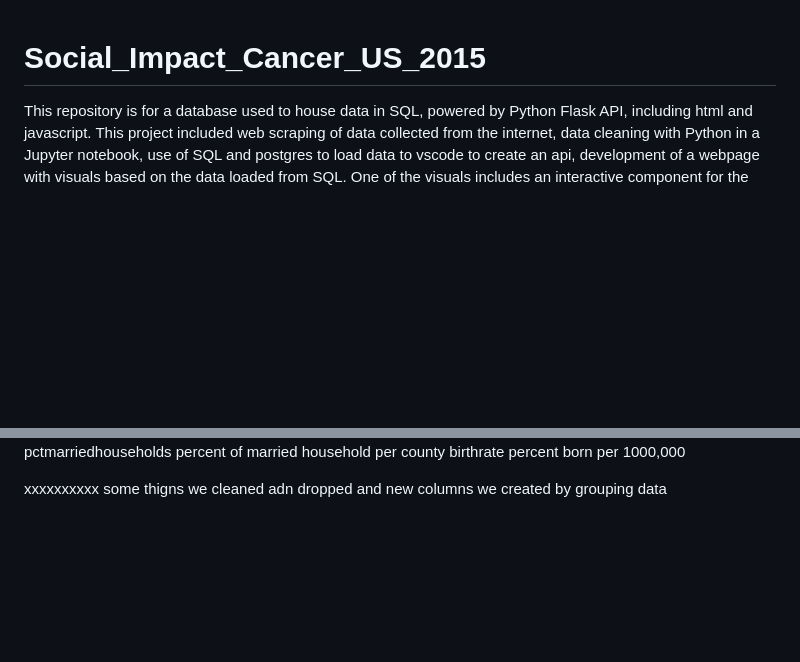
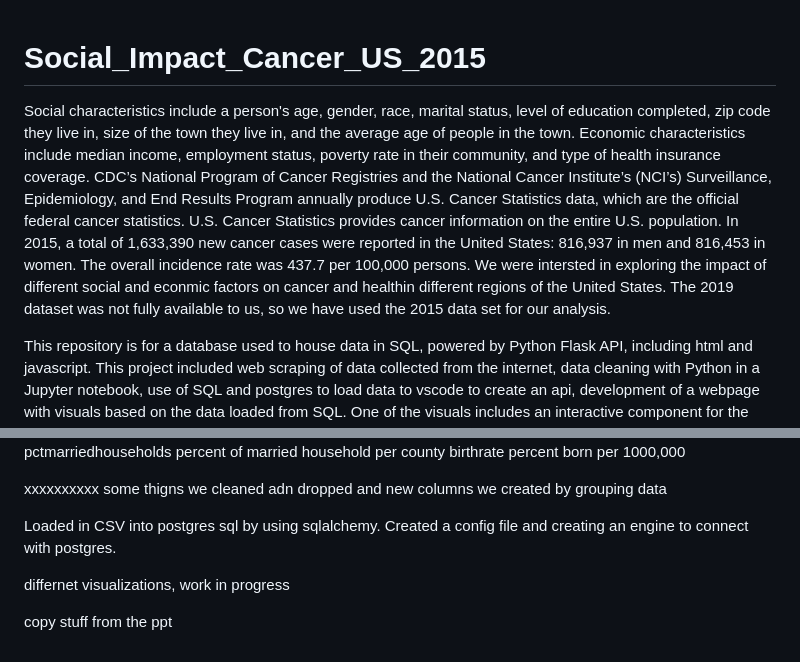
Before and after one commit to CMccormick0003/Social_Impact_Cancer_US_2015, a Markdown page: README.md, 2 parts joined by grey strips. Rendered like a GitHub page; blank space fills up the shorter version.

```diff
--- a/README.md
+++ b/README.md
@@ -1,4 +1,6 @@
 # Social_Impact_Cancer_US_2015
+Social characteristics include a person's age, gender, race, marital status, level of education completed, zip code they live in, size of the town they live in, and the average age of people in the town. Economic characteristics include median income, employment status, poverty rate in their community, and type of health insurance coverage. CDC’s National Program of Cancer Registries and the National Cancer Institute’s (NCI’s) Surveillance, Epidemiology, and End Results Program annually produce U.S. Cancer Statistics data, which are the official federal cancer statistics. U.S. Cancer Statistics provides cancer information on the entire U.S. population.  In 2015, a total of 1,633,390 new cancer cases were reported in the United States: 816,937 in men and 816,453 in women. The overall incidence rate was 437.7 per 100,000 persons.  We were intersted in exploring the impact of different social and econmic factors on cancer and healthin different regions of the United States.  The 2019 dataset was not fully available to us, so we have used the 2015 data set for our analysis.
+
 This repository is for a database used to house data in SQL, powered by Python Flask API, including html and javascript.  This project included web scraping of data collected from the internet, data cleaning with Python in a Jupyter notebook, use of SQL and postgres to load data to vscode to create an api, development of a webpage with visuals based on the data loaded from SQL.  One of the visuals includes an interactive component for the viewer.
 
 The source data was obtained from Kaggle at the following link on 12Apr2023.
@@ -51,3 +53,9 @@ pctmarriedhouseholds	percent of married household per county
 birthrate	percent born per 1000,000
 
 xxxxxxxxxx some thigns we cleaned adn dropped and new columns we created by grouping data
+
+Loaded in CSV into postgres sql by using sqlalchemy. Created a config file and creating an engine to connect with postgres.
+
+differnet visualizations, work in progress
+
+copy stuff from the ppt
```
